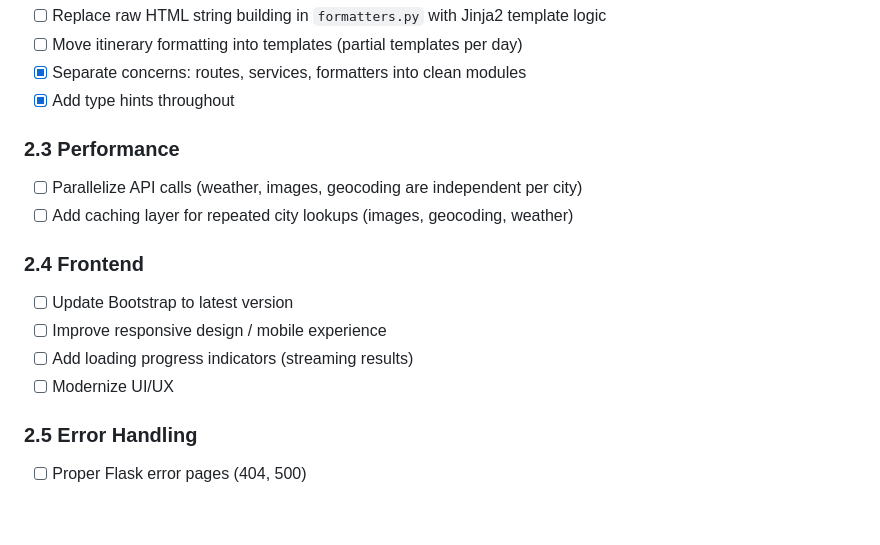
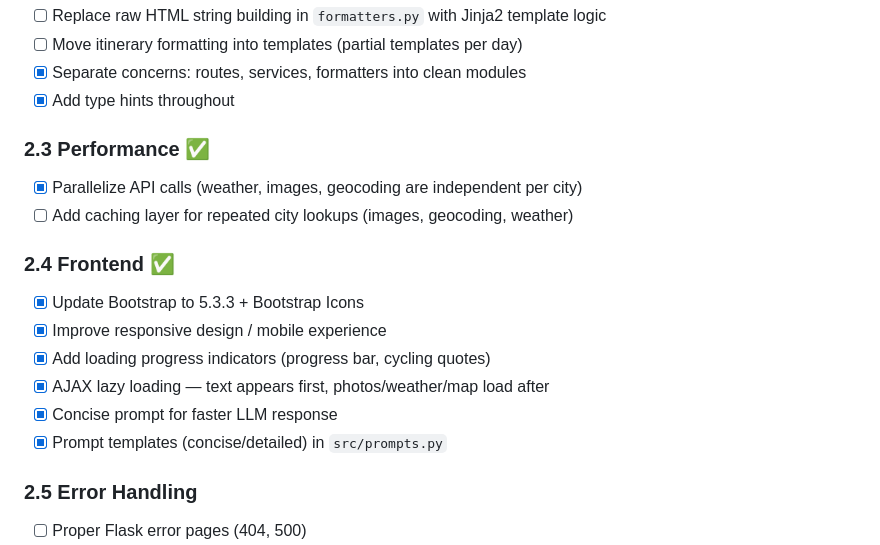
Before and after one commit to Stoick643/Pilgrimage, a Markdown page: roadmap.md, the part around the change. Drawn GitHub-style; blank space fills up the shorter version.

Commit message:
Update roadmap: Phase 2.1-2.4 complete

```diff
--- a/roadmap.md
+++ b/roadmap.md
@@ -85,15 +85,17 @@ Originally built on Replit (September 2024) with Flask + GPT-4o.
 - [x] Separate concerns: routes, services, formatters into clean modules
 - [x] Add type hints throughout
 
-### 2.3 Performance
-- [ ] Parallelize API calls (weather, images, geocoding are independent per city)
+### 2.3 Performance ✅
+- [x] Parallelize API calls (weather, images, geocoding are independent per city)
 - [ ] Add caching layer for repeated city lookups (images, geocoding, weather)
 
-### 2.4 Frontend
-- [ ] Update Bootstrap to latest version
-- [ ] Improve responsive design / mobile experience
-- [ ] Add loading progress indicators (streaming results)
-- [ ] Modernize UI/UX
+### 2.4 Frontend ✅
+- [x] Update Bootstrap to 5.3.3 + Bootstrap Icons
+- [x] Improve responsive design / mobile experience
+- [x] Add loading progress indicators (progress bar, cycling quotes)
+- [x] AJAX lazy loading — text appears first, photos/weather/map load after
+- [x] Concise prompt for faster LLM response
+- [x] Prompt templates (concise/detailed) in `src/prompts.py`
 
 ### 2.5 Error Handling
 - [ ] Proper Flask error pages (404, 500)
```
